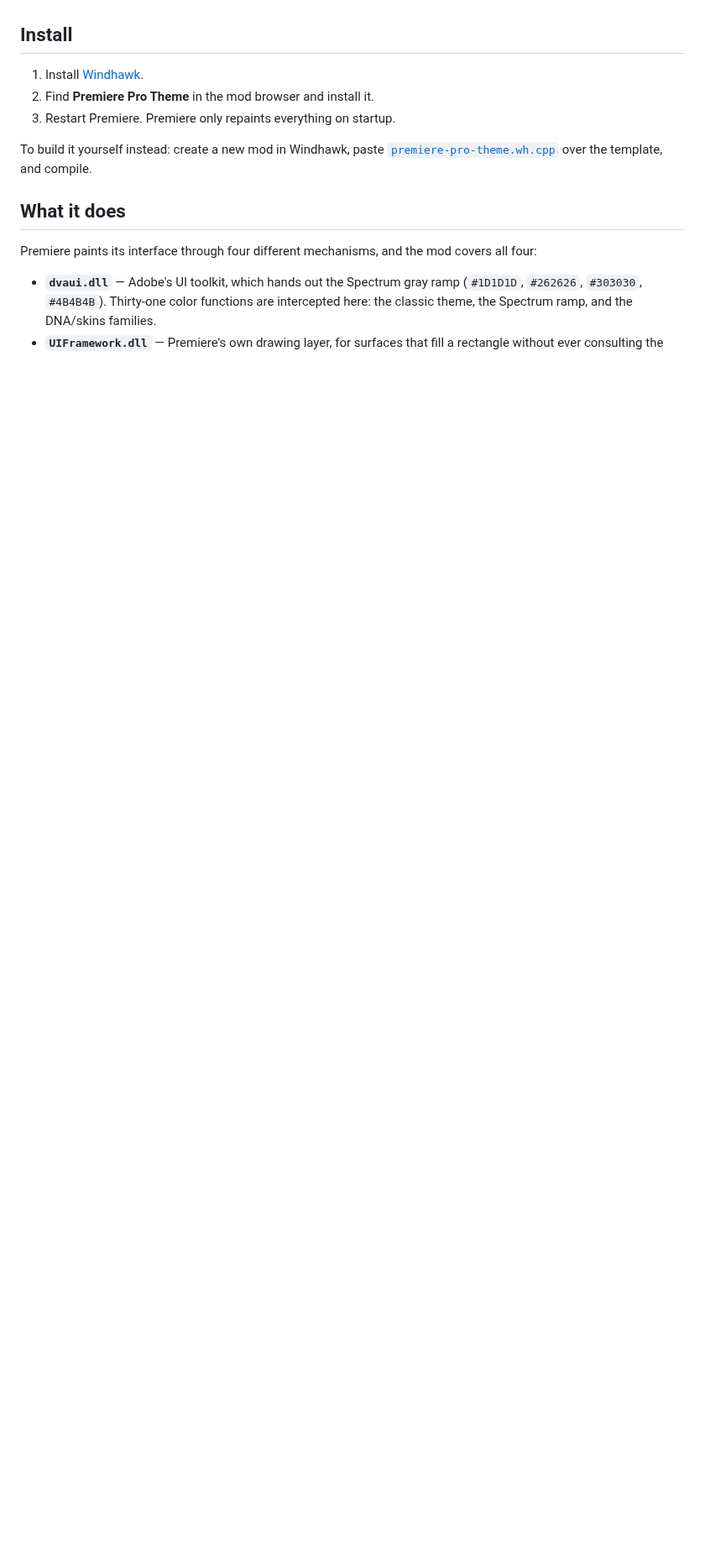
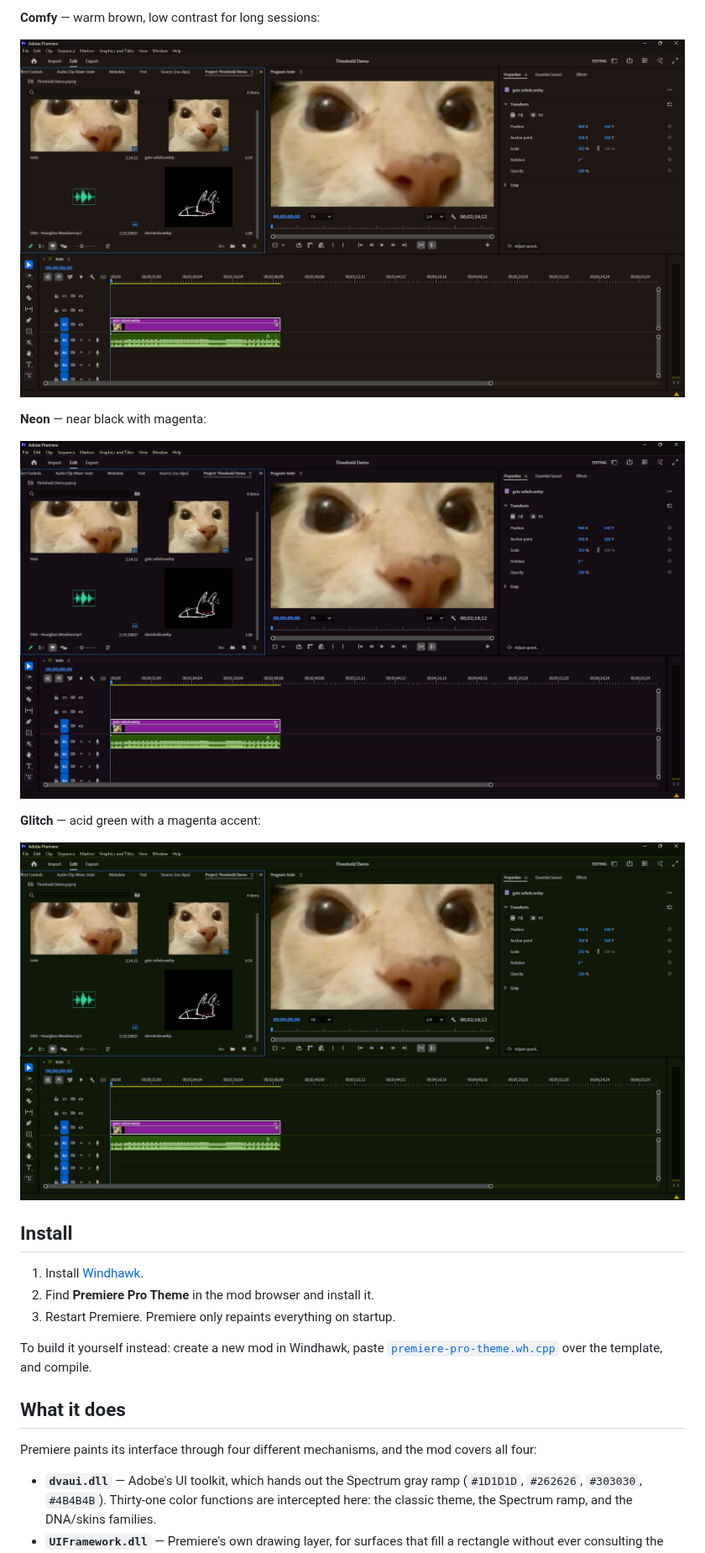
Before and after one commit to CakeDev4k/premiere-pro-theme, a Markdown page: README.md, the part around one of its changes. Shown at 84% size. GitHub-like rendering; pictures changed too: images/comfy.png (added), images/glitch.png (added), images/neon.png (added); blank space fills up the shorter version.

```diff
--- a/README.md
+++ b/README.md
@@ -8,3 +23,14 @@ Seven palettes, three of them near-black and four tinted, plus a custom one.
+**Comfy** — warm brown, low contrast for long sessions:
+
+![Comfy palette](images/comfy.png)
+
+**Neon** — near black with magenta:
+
+![Neon palette](images/neon.png)
+
+**Glitch** — acid green with a magenta accent:
+
+![Glitch palette](images/glitch.png)
 
 ## Install
 
```
Also changed, not shown: other parts of README.md (+22 -7 lines), images/onyx.png (added), images/premiere.png (added), images/stock.png (added), 1 other file.
